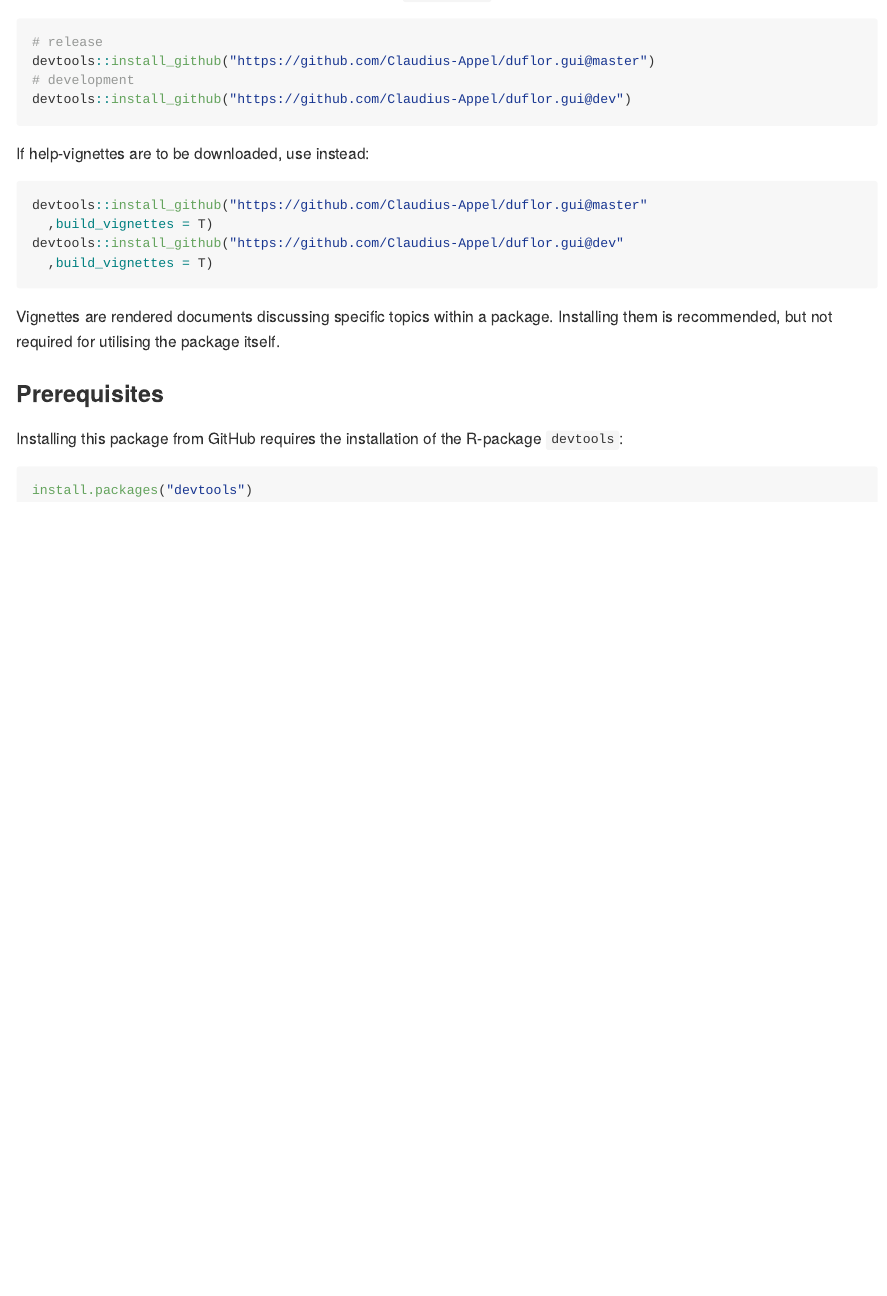
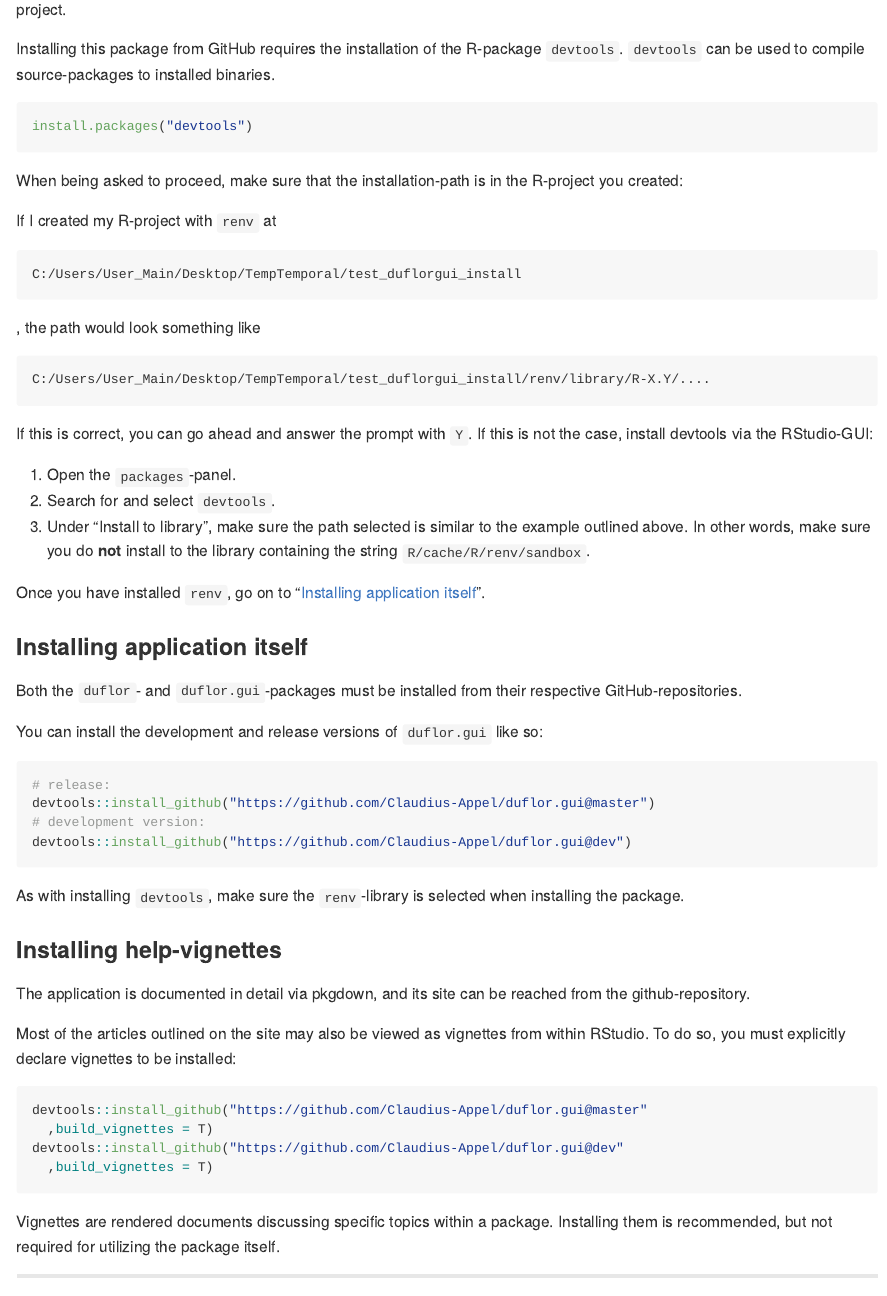
Before and after one commit to Claudius-Appel/duflor.gui, an R Markdown document (README.Rmd): the page in a window 1100 px wide, from 240 px down before the commit and from 1000 px down after it. The pictures show the output file README.md that the author committed with the source, drawn offline in the style of GitHub; badge pictures from the web are left out.

Commit message:
update readme: document installation steps and requirements, closes #63

````diff
--- a/README.Rmd
+++ b/README.Rmd
@@ -25,14 +61,51 @@
+Installing this package from GitHub requires the installation of the R-package `devtools`. `devtools` can be used to compile source-packages to installed binaries.
+
+``` r
+install.packages("devtools")
+```
+
+When being asked to proceed, make sure that the installation-path is in the R-project you created:
+
+If I created my R-project with `renv` at
+
+```
+C:/Users/User_Main/Desktop/TempTemporal/test_duflorgui_install
+```
+
+, the path would look something like
+
+```
+C:/Users/User_Main/Desktop/TempTemporal/test_duflorgui_install/renv/library/R-X.Y/....
+```
+
+If this is correct, you can go ahead and answer the prompt with `Y`. If this is not the case, install devtools via the RStudio-GUI:
+
+1.  Open the `packages`-panel.
+2.  Search for and select `devtools`.
+3.  Under "Install to library", make sure the path selected is similar to the example outlined above. In other words, make sure you do **not** install to the library containing the string `R/cache/R/renv/sandbox`.
+
+Once you have installed `renv`, go on to "[Installing application itself]".
+
+### Installing application itself
+
+Both the `duflor`- and `duflor.gui`-packages must be installed from their respective GitHub-repositories.
 
 You can install the development and release versions of `duflor.gui` like so:
 
 ``` r
-# release
+# release:
 devtools::install_github("https://github.com/Claudius-Appel/duflor.gui@master")
-# development
+# development version:
 devtools::install_github("https://github.com/Claudius-Appel/duflor.gui@dev")
 ```
 
-If help-vignettes are to be downloaded, use instead:
+As with installing `devtools`, make sure the `renv`-library is selected when installing the package.
+
+### Installing help-vignettes
+
+The application is documented in detail via pkgdown, and its site can be reached from the github-repository.
+
+Most of the articles outlined on the site may also be viewed as vignettes from within RStudio. To do so, you must explicitly declare vignettes to be installed:
 
 ``` r
 devtools::install_github("https://github.com/Claudius-Appel/duflor.gui@master"
@@ -41,12 +114,4 @@
   ,build_vignettes = T)
 ```
 
-Vignettes are rendered documents discussing specific topics within a package. Installing them is recommended, but not required for utilising the package itself.
-
-### Prerequisites
-
-Installing this package from GitHub requires the installation of the R-package `devtools`:
-
-``` r
-install.packages("devtools")
-```
+Vignettes are rendered documents discussing specific topics within a package. Installing them is recommended, but not required for utilizing the package itself.
````
Also changed, not shown: README.md, README.Rmd (38 more changed lines).
